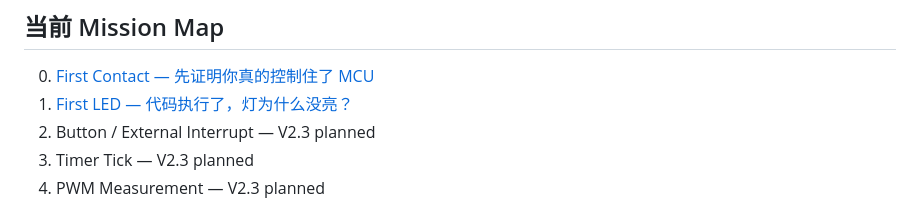
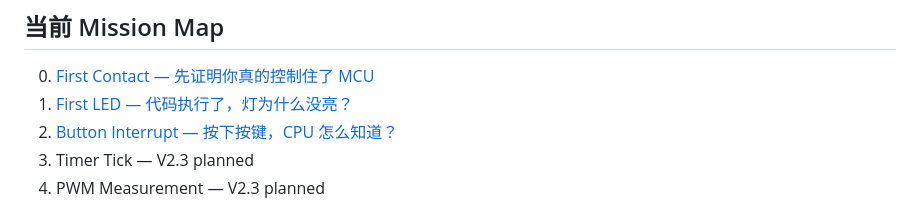
Before and after one commit to 2740219773/Road-to--embedded, a Markdown page: 02-Learning-Path/Stage-02-MCU-Rookie/README.md, the part around the change. Rendered like a GitHub page.

Commit message:
V2.3: add button interrupt mission to Stage 02 map

```diff
--- a/02-Learning-Path/Stage-02-MCU-Rookie/README.md
+++ b/02-Learning-Path/Stage-02-MCU-Rookie/README.md
@@ -34,7 +34,7 @@ C Code
 
 0. [First Contact — 先证明你真的控制住了 MCU](../../04-Missions/Stage-02-MCU/00-First-Contact/Mission.md)
 1. [First LED — 代码执行了，灯为什么没亮？](../../04-Missions/Stage-02-MCU/01-First-LED/Mission.md)
-2. Button / External Interrupt — V2.3 planned
+2. [Button Interrupt — 按下按键，CPU 怎么知道？](../../04-Missions/Stage-02-MCU/02-Button-Interrupt/Mission.md)
 3. Timer Tick — V2.3 planned
 4. PWM Measurement — V2.3 planned
 
```
